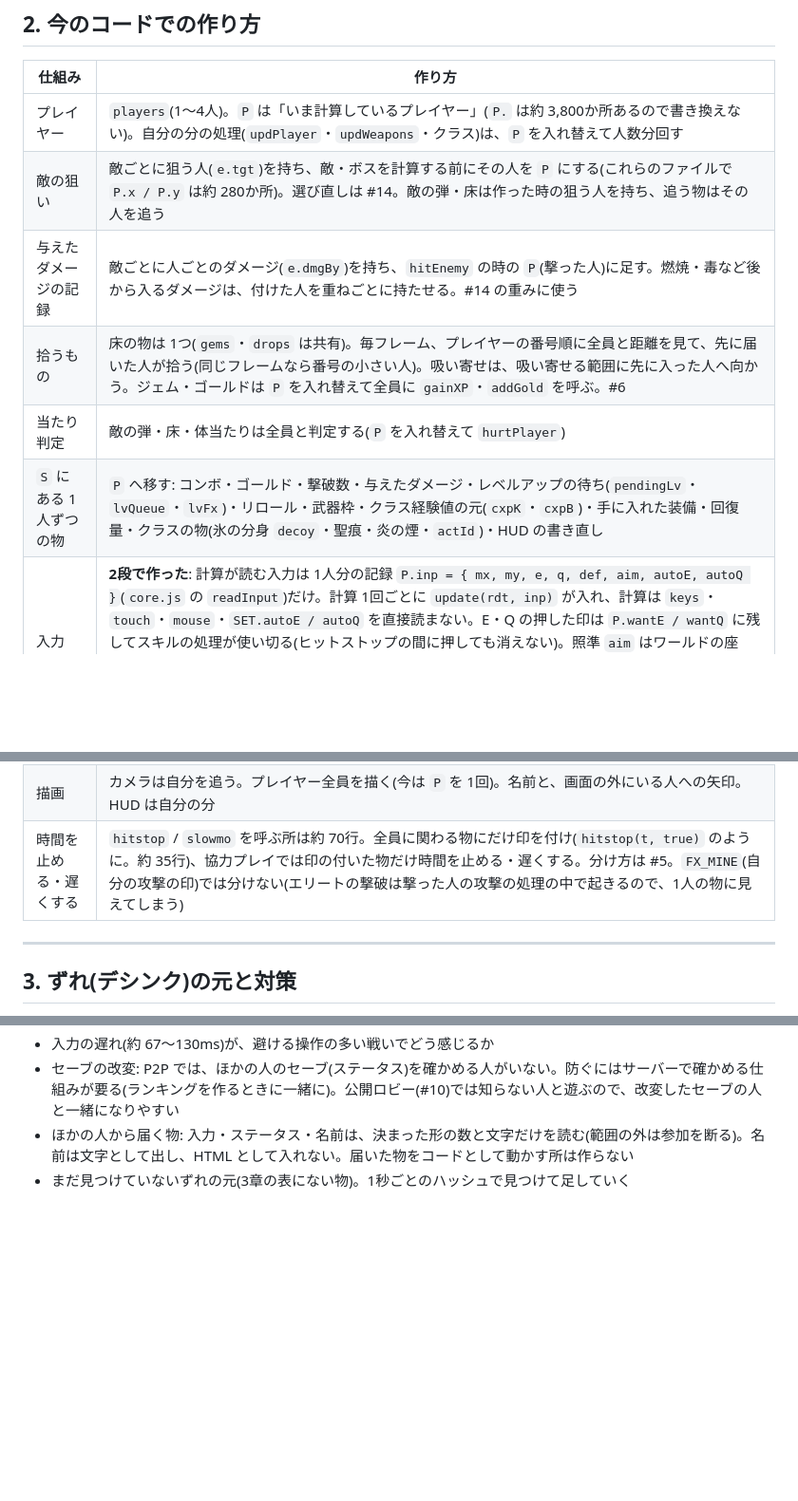
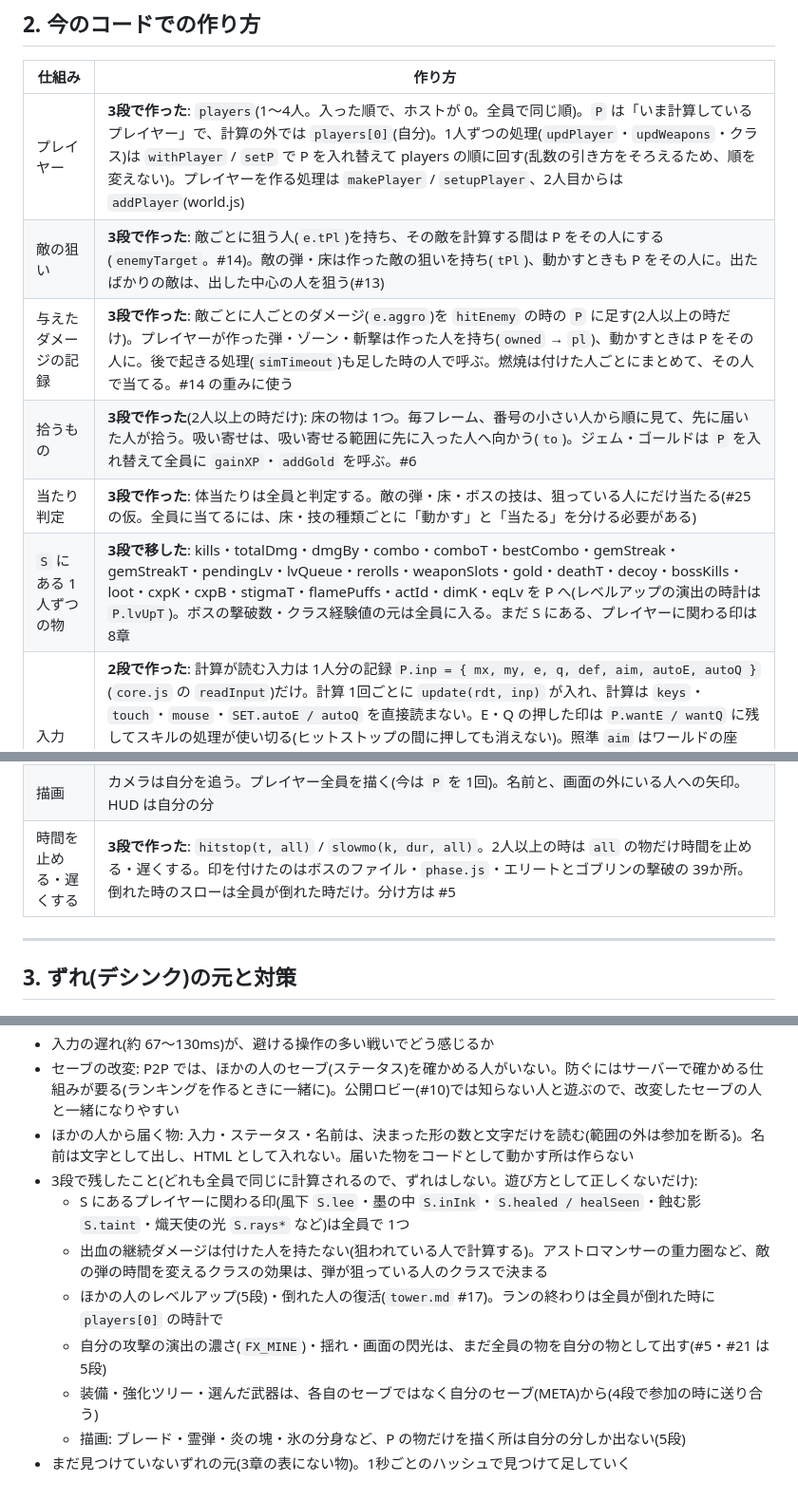
Before and after one commit to Black2856/pixel_survivors_opus5.5test, a Markdown page: claudedocs/coop.md, 3 parts joined by grey strips. Shown at 95% size. GitHub-like rendering; blank space fills up the shorter version.

Commit message:
設計書: 協力プレイ 3段の結果・#25(敵の弾と床は狙っている人に)・3段で残したこと(8章)と CLAUDE.md の決まり
Co-Authored-By: Claude Opus 5.5 <noreply@anthropic.com>

```diff
--- a/claudedocs/coop.md
+++ b/claudedocs/coop.md
@@ -49,17 +49,17 @@
 
 | 仕組み | 作り方 |
 |---|---|
-| プレイヤー | `players`(1〜4人)。`P` は「いま計算しているプレイヤー」(`P.` は約 3,800か所あるので書き換えない)。自分の分の処理(`updPlayer`・`updWeapons`・クラス)は、`P` を入れ替えて人数分回す |
-| 敵の狙い | 敵ごとに狙う人(`e.tgt`)を持ち、敵・ボスを計算する前にその人を `P` にする(これらのファイルで `P.x / P.y` は約 280か所)。選び直しは #14。敵の弾・床は作った時の狙う人を持ち、追う物はその人を追う |
-| 与えたダメージの記録 | 敵ごとに人ごとのダメージ(`e.dmgBy`)を持ち、`hitEnemy` の時の `P`(撃った人)に足す。燃焼・毒など後から入るダメージは、付けた人を重ねごとに持たせる。#14 の重みに使う |
-| 拾うもの | 床の物は 1つ(`gems`・`drops` は共有)。毎フレーム、プレイヤーの番号順に全員と距離を見て、先に届いた人が拾う(同じフレームなら番号の小さい人)。吸い寄せは、吸い寄せる範囲に先に入った人へ向かう。ジェム・ゴールドは `P` を入れ替えて全員に `gainXP`・`addGold` を呼ぶ。#6 |
-| 当たり判定 | 敵の弾・床・体当たりは全員と判定する(`P` を入れ替えて `hurtPlayer`) |
-| `S` にある 1人ずつの物 | `P` へ移す: コンボ・ゴールド・撃破数・与えたダメージ・レベルアップの待ち(`pendingLv`・`lvQueue`・`lvFx`)・リロール・武器枠・クラス経験値の元(`cxpK`・`cxpB`)・手に入れた装備・回復量・クラスの物(氷の分身 `decoy`・聖痕・炎の煙・`actId`)・HUD の書き直し |
+| プレイヤー | **3段で作った**: `players`(1〜4人。入った順で、ホストが 0。全員で同じ順)。`P` は「いま計算しているプレイヤー」で、計算の外では `players[0]`(自分)。1人ずつの処理(`updPlayer`・`updWeapons`・クラス)は `withPlayer` / `setP` で P を入れ替えて players の順に回す(乱数の引き方をそろえるため、順を変えない)。プレイヤーを作る処理は `makePlayer` / `setupPlayer`、2人目からは `addPlayer`(world.js) |
+| 敵の狙い | **3段で作った**: 敵ごとに狙う人(`e.tPl`)を持ち、その敵を計算する間は P をその人にする(`enemyTarget`。#14)。敵の弾・床は作った敵の狙いを持ち(`tPl`)、動かすときも P をその人に。出たばかりの敵は、出した中心の人を狙う(#13) |
+| 与えたダメージの記録 | **3段で作った**: 敵ごとに人ごとのダメージ(`e.aggro`)を `hitEnemy` の時の `P` に足す(2人以上の時だけ)。プレイヤーが作った弾・ゾーン・斬撃は作った人を持ち(`owned` → `pl`)、動かすときは P をその人に。後で起きる処理(`simTimeout`)も足した時の人で呼ぶ。燃焼は付けた人ごとにまとめて、その人で当てる。#14 の重みに使う |
+| 拾うもの | **3段で作った**(2人以上の時だけ): 床の物は 1つ。毎フレーム、番号の小さい人から順に見て、先に届いた人が拾う。吸い寄せは、吸い寄せる範囲に先に入った人へ向かう(`to`)。ジェム・ゴールドは `P` を入れ替えて全員に `gainXP`・`addGold` を呼ぶ。#6 |
+| 当たり判定 | **3段で作った**: 体当たりは全員と判定する。敵の弾・床・ボスの技は、狙っている人にだけ当たる(#25 の仮。全員に当てるには、床・技の種類ごとに「動かす」と「当たる」を分ける必要がある) |
+| `S` にある 1人ずつの物 | **3段で移した**: kills・totalDmg・dmgBy・combo・comboT・bestCombo・gemStreak・gemStreakT・pendingLv・lvQueue・rerolls・weaponSlots・gold・deathT・decoy・bossKills・loot・cxpK・cxpB・stigmaT・flamePuffs・actId・dimK・eqLv を P へ(レベルアップの演出の時計は `P.lvUpT`)。ボスの撃破数・クラス経験値の元は全員に入る。まだ S にある、プレイヤーに関わる印は 8章 |
 | 入力 | **2段で作った**: 計算が読む入力は 1人分の記録 `P.inp = { mx, my, e, q, def, aim, autoE, autoQ }`(`core.js` の `readInput`)だけ。計算 1回ごとに `update(rdt, inp)` が入れ、計算は `keys`・`touch`・`mouse`・`SET.autoE / autoQ` を直接読まない。E・Q の押した印は `P.wantE / wantQ` に残してスキルの処理が使い切る(ヒットストップの間に押しても消えない)。照準 `aim` はワールドの座標。スキルの自動発動の設定も記録に入るので、途中で変えても全員に同じに届く。カメラの先読みだけは今の入力のまま(見た目)。協力プレイではこの記録を送り合う。レベルアップのカードの選択(`pick`)は 5段で足す |
 | ステータス | 参加の時に各自の クラス・クラスLv・武器・強化ツリー・装備 を送り合い、全員が全員のステータスを計算する(`applyStats` を「その人のセーブ」で) |
 | レベルアップ | 止まらない画面(#8)。カードの選択は入力として送り、全員が同じフレームで適用する |
 | 描画 | カメラは自分を追う。プレイヤー全員を描く(今は `P` を 1回)。名前と、画面の外にいる人への矢印。HUD は自分の分 |
-| 時間を止める・遅くする | `hitstop` / `slowmo` を呼ぶ所は約 70行。全員に関わる物にだけ印を付け(`hitstop(t, true)` のように。約 35行)、協力プレイでは印の付いた物だけ時間を止める・遅くする。分け方は #5。`FX_MINE`(自分の攻撃の印)では分けない(エリートの撃破は撃った人の攻撃の処理の中で起きるので、1人の物に見えてしまう) |
+| 時間を止める・遅くする | **3段で作った**: `hitstop(t, all)` / `slowmo(k, dur, all)`。2人以上の時は `all` の物だけ時間を止める・遅くする。印を付けたのはボスのファイル・`phase.js`・エリートとゴブリンの撃破の 39か所。倒れた時のスローは全員が倒れた時だけ。分け方は #5 |
 <!-- 💬 時間を止める・遅くする ヒットストップ・スロー(約 … の行
 @user 2026-10-16 13:31
 スキルなど個別で発動するものに関しては適応しない。ボス討伐時などは共通のため適応する。
@@ -200,4 +201,11 @@
 - 入力の遅れ(約 67〜130ms)が、避ける操作の多い戦いでどう感じるか
 - セーブの改変: P2P では、ほかの人のセーブ(ステータス)を確かめる人がいない。防ぐにはサーバーで確かめる仕組みが要る(ランキングを作るときに一緒に)。公開ロビー(#10)では知らない人と遊ぶので、改変したセーブの人と一緒になりやすい
 - ほかの人から届く物: 入力・ステータス・名前は、決まった形の数と文字だけを読む(範囲の外は参加を断る)。名前は文字として出し、HTML として入れない。届いた物をコードとして動かす所は作らない
+- 3段で残したこと(どれも全員で同じに計算されるので、ずれはしない。遊び方として正しくないだけ):
+  - S にあるプレイヤーに関わる印(風下 `S.lee`・墨の中 `S.inInk`・`S.healed / healSeen`・蝕む影 `S.taint`・熾天使の光 `S.rays*` など)は全員で 1つ
+  - 出血の継続ダメージは付けた人を持たない(狙われている人で計算する)。アストロマンサーの重力圏など、敵の弾の時間を変えるクラスの効果は、弾が狙っている人のクラスで決まる
+  - ほかの人のレベルアップ(5段)・倒れた人の復活(`tower.md` #17)。ランの終わりは全員が倒れた時に `players[0]` の時計で
+  - 自分の攻撃の演出の濃さ(`FX_MINE`)・揺れ・画面の閃光は、まだ全員の物を自分の物として出す(#5・#21 は 5段)
+  - 装備・強化ツリー・選んだ武器は、各自のセーブではなく自分のセーブ(META)から(4段で参加の時に送り合う)
+  - 描画: ブレード・霊弾・炎の塊・氷の分身など、P の物だけを描く所は自分の分しか出ない(5段)
 - まだ見つけていないずれの元(3章の表にない物)。1秒ごとのハッシュで見つけて足していく
```
Also changed, not shown: other parts of claudedocs/coop.md (+2 -1 lines), CLAUDE.md (+1 -0 lines).
